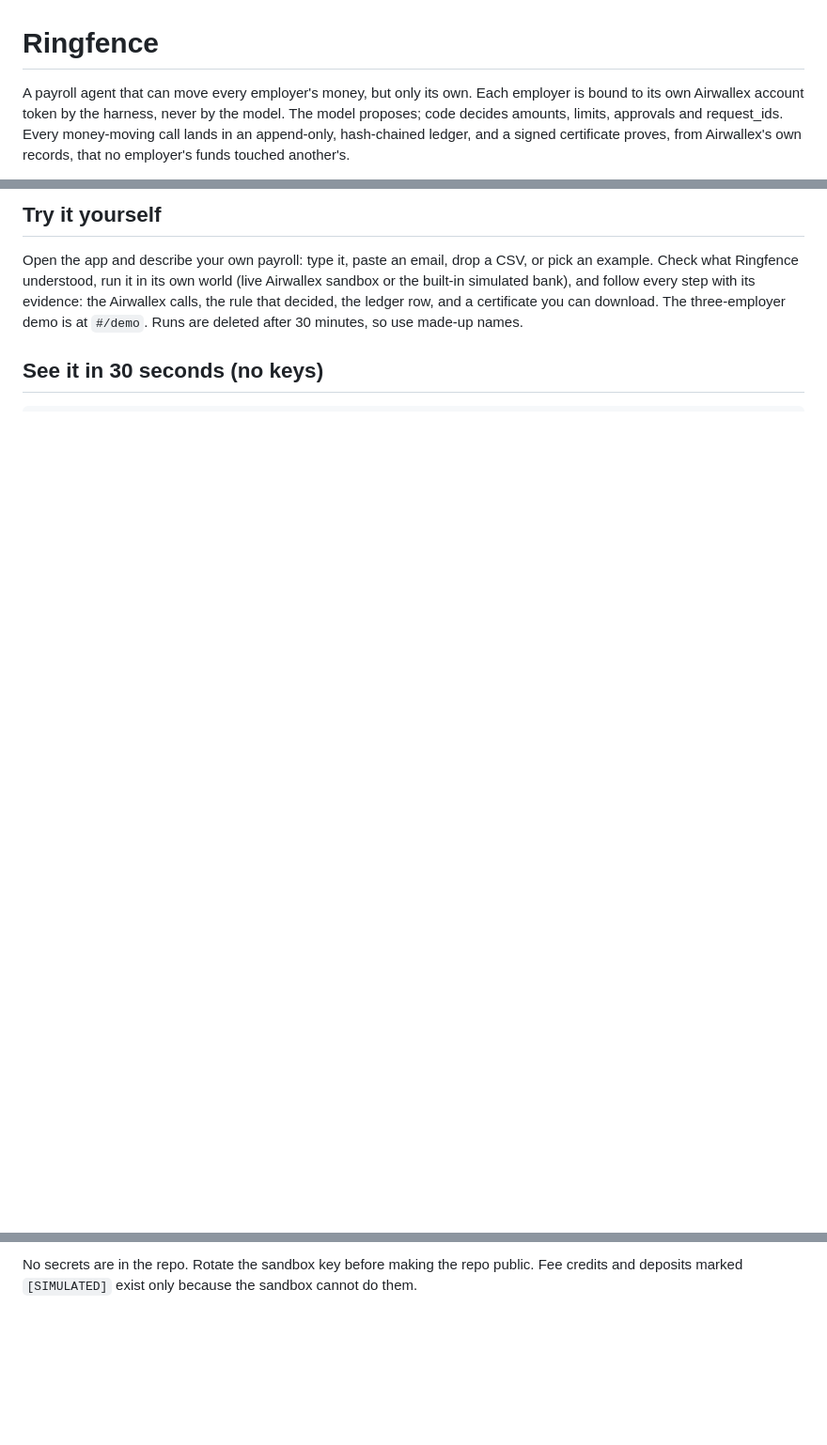
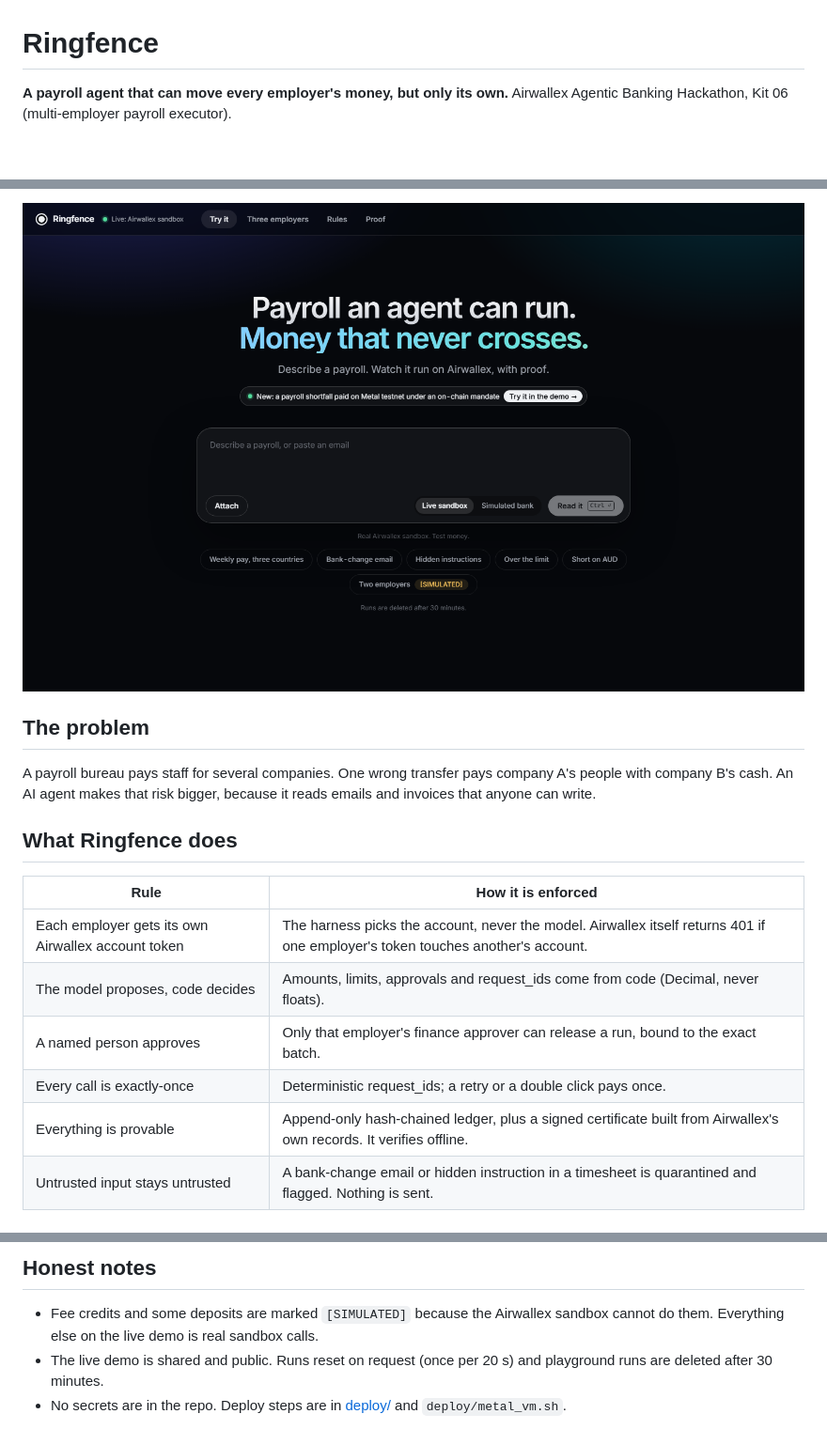
Before and after one commit to singhharsimar23-dotcom/ringefence, a Markdown page: README.md, 3 parts joined by grey strips. Shown at 94% size. Drawn GitHub-style; pictures changed too: docs/img/home.png (added); blank space fills up the shorter version.

```diff
--- a/README.md
+++ b/README.md
@@ -1,7 +1,5 @@
 # Ringfence
 
-A payroll agent that can move every employer's money, but only its own. Each employer is bound to its own Airwallex
-account token by the harness, never by the model. The model proposes; code decides amounts, limits, approvals and
-request_ids. Every money-moving call lands in an append-only, hash-chained ledger, and a signed certificate proves,
-from Airwallex's own records, that no employer's funds touched another's.
+**A payroll agent that can move every employer's money, but only its own.**
+Airwallex Agentic Banking Hackathon, Kit 06 (multi-employer payroll executor).
 
@@ -9,9 +8,19 @@ from Airwallex's own records, that no employer's funds touched another's.
 
-## Try it yourself
+![Ringfence home](docs/img/home.png)
 
-Open the app and describe your own payroll: type it, paste an email, drop a CSV, or pick an example. Check what
-Ringfence understood, run it in its own world (live Airwallex sandbox or the built-in simulated bank), and follow
-every step with its evidence: the Airwallex calls, the rule that decided, the ledger row, and a certificate you can
-download. The three-employer demo is at `#/demo`. Runs are deleted after 30 minutes, so use made-up names.
+## The problem
 
-## See it in 30 seconds (no keys)
+A payroll bureau pays staff for several companies. One wrong transfer pays company A's people with company B's cash.
+An AI agent makes that risk bigger, because it reads emails and invoices that anyone can write.
+
+## What Ringfence does
+
+| Rule | How it is enforced |
+|---|---|
+| Each employer gets its own Airwallex account token | The harness picks the account, never the model. Airwallex itself returns 401 if one employer's token touches another's account. |
+| The model proposes, code decides | Amounts, limits, approvals and request_ids come from code (Decimal, never floats). |
+| A named person approves | Only that employer's finance approver can release a run, bound to the exact batch. |
+| Every call is exactly-once | Deterministic request_ids; a retry or a double click pays once. |
+| Everything is provable | Append-only hash-chained ledger, plus a signed certificate built from Airwallex's own records. It verifies offline. |
+| Untrusted input stays untrusted | A bank-change email or hidden instruction in a timesheet is quarantined and flagged. Nothing is sent. |
+
@@ -73,3 +80,6 @@ Deviations from the plan are in `docs/BUILD_SPEC.md` and `docs/PROBES.md`.
 
-No secrets are in the repo. Rotate the sandbox key before making the repo public. Fee credits and deposits marked
-`[SIMULATED]` exist only because the sandbox cannot do them.
+## Honest notes
+
+- Fee credits and some deposits are marked `[SIMULATED]` because the Airwallex sandbox cannot do them. Everything else on the live demo is real sandbox calls.
+- The live demo is shared and public. Runs reset on request (once per 20 s) and playground runs are deleted after 30 minutes.
+- No secrets are in the repo. Deploy steps are in [deploy/](deploy/) and `deploy/metal_vm.sh`.
```
Also changed, not shown: other parts of README.md (+42 -43 lines), docs/DEMO.md (+1 -0 lines), docs/img/demo.png (added), docs/img/proof.png (added).
